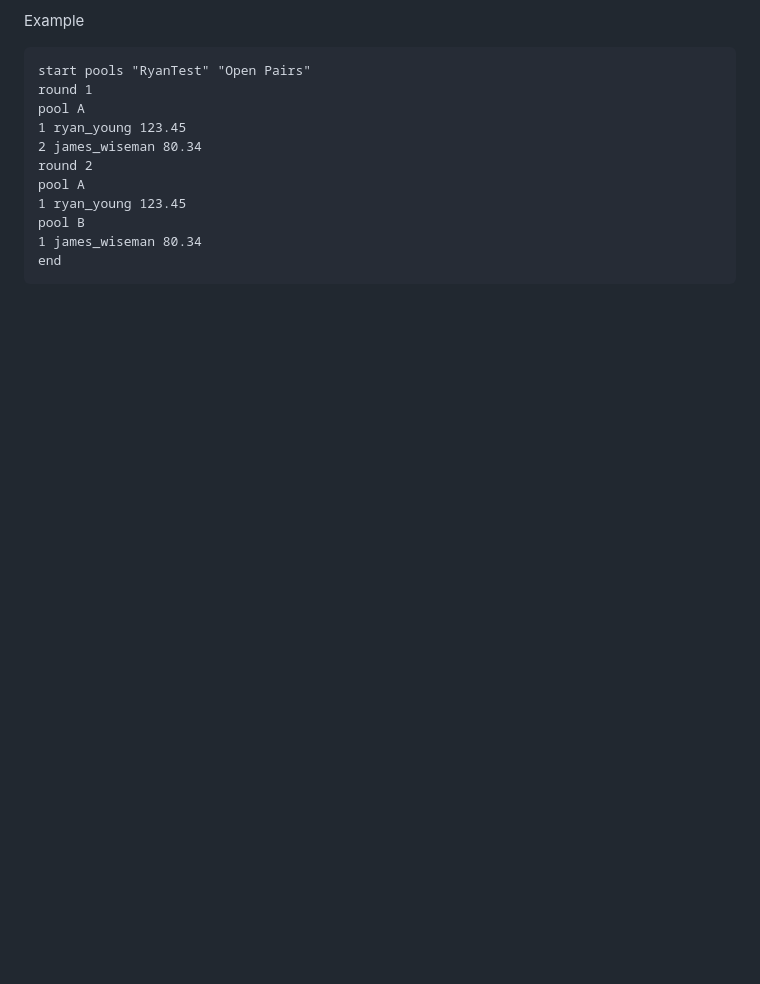
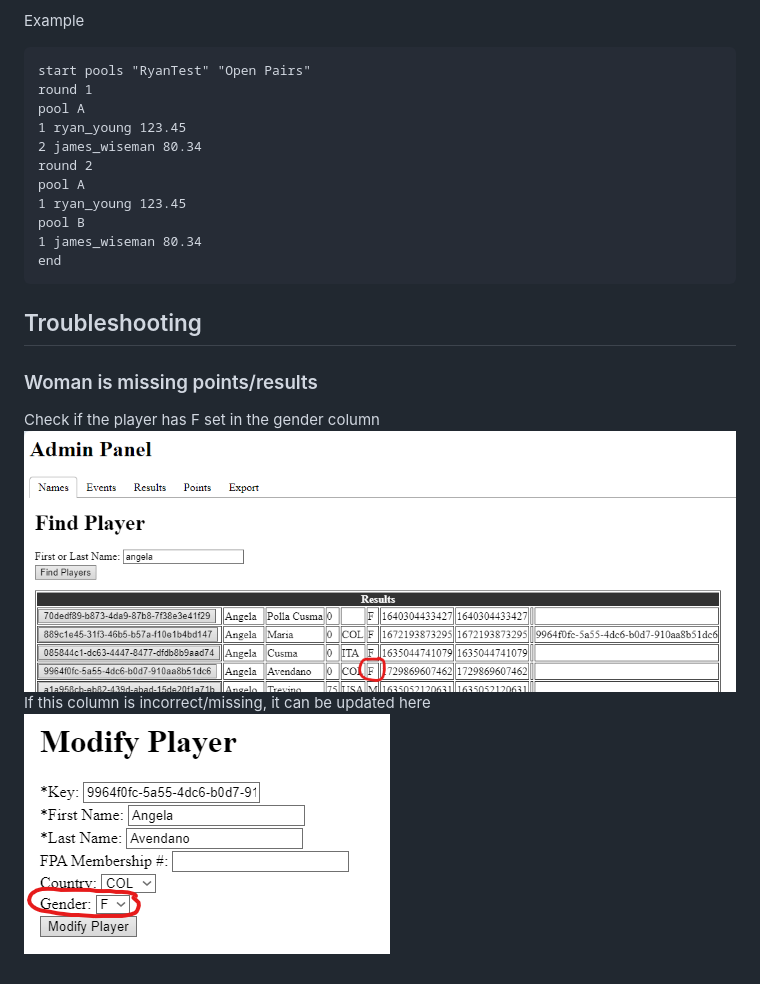
Before and after one commit to SmilesAir/EventResultsService, a Markdown page: README.md, the part around the change. GitHub-like rendering; pictures changed too: image-1.png (added), image.png (added); blank space fills up the shorter version.

Commit message:
Added troubleshooting for missing women results

````diff
--- a/README.md
+++ b/README.md
@@ -45,3 +45,10 @@ pool B
 1 james_wiseman 80.34
 end
 ```
+
+## Troubleshooting
+### Woman is missing points/results
+Check if the player has F set in the gender column
+![F to specify female](image.png)
+If this column is incorrect/missing, it can be updated here
+![alt text](image-1.png)
````
